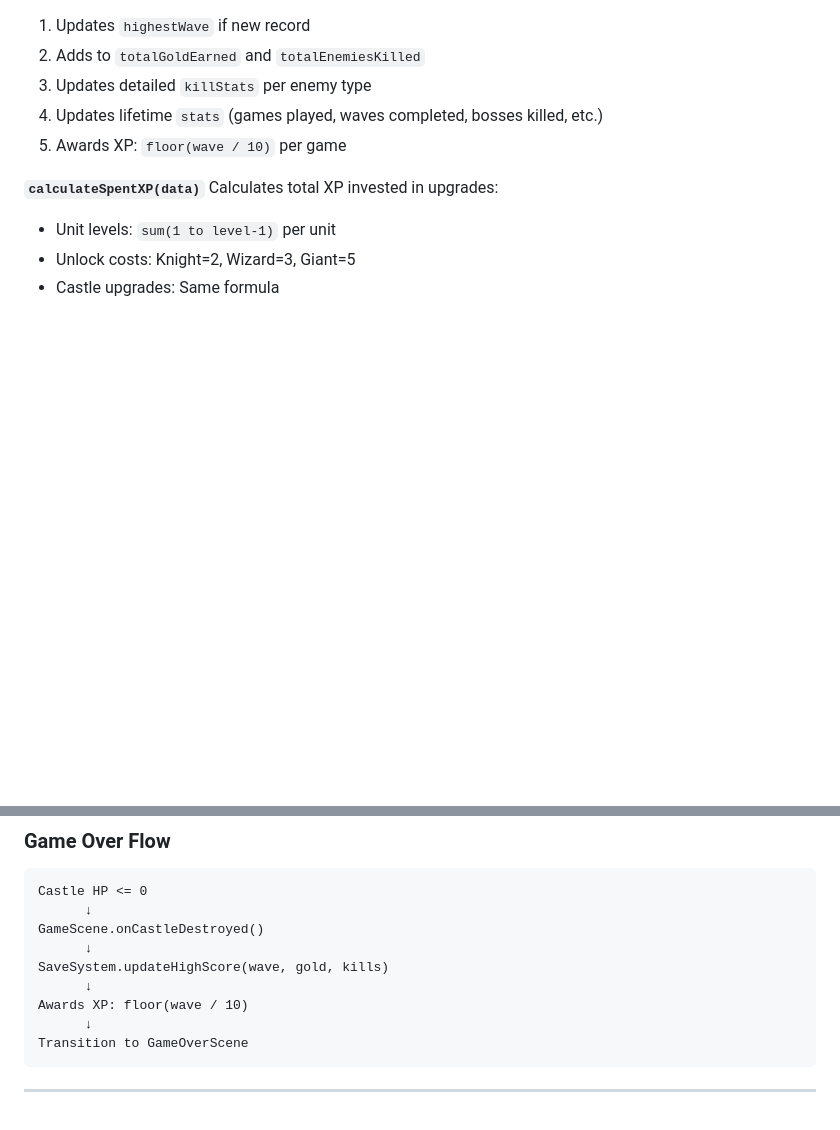
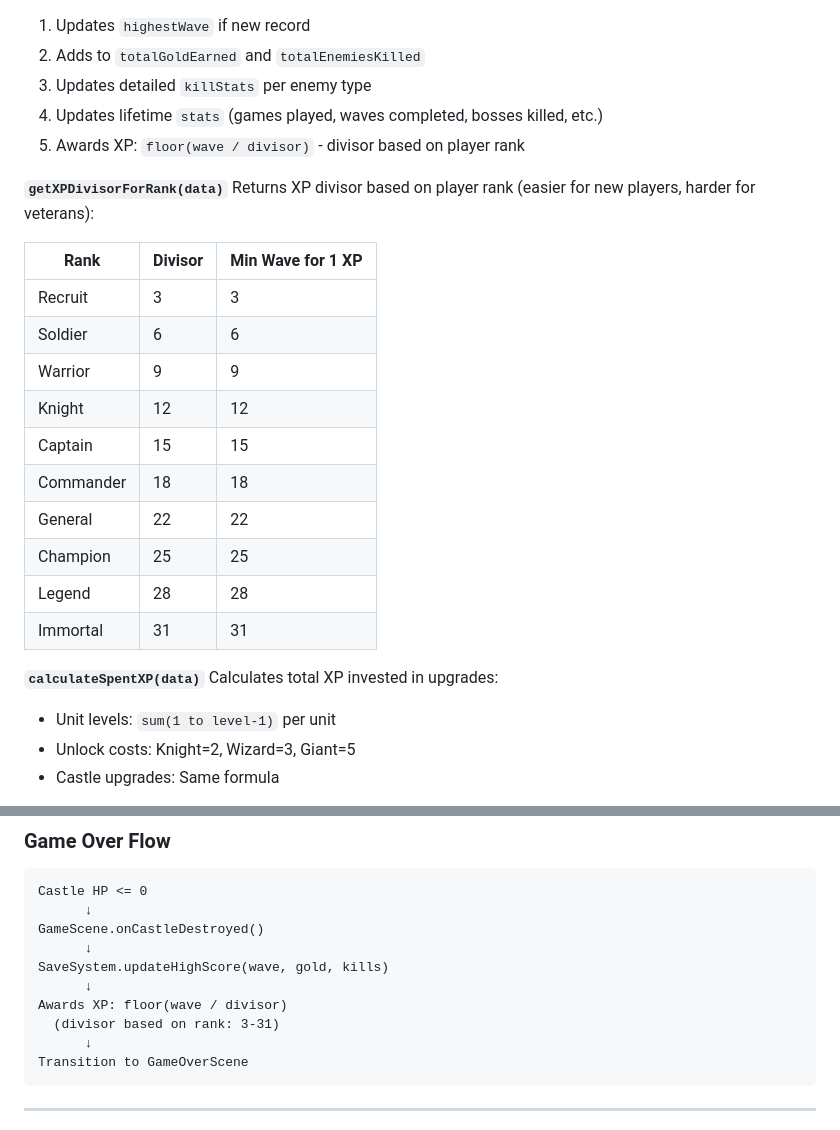
Before and after one commit to muhannadsnan/battle-panic-msn, a Markdown page: doc/systems.md, 2 parts joined by grey strips. Drawn GitHub-style; blank space fills up the shorter version.

Commit message:
Update docs for dynamic XP system
Document the new rank-based XP divisor system in systems.md.

🤖 Generated with [Claude Code](https://claude.com/claude-code)

Co-Authored-By: Claude Opus 4.5 <noreply@anthropic.com>

````diff
--- a/doc/systems.md
+++ b/doc/systems.md
@@ -236,7 +236,23 @@ Called after game over:
 2. Adds to `totalGoldEarned` and `totalEnemiesKilled`
 3. Updates detailed `killStats` per enemy type
 4. Updates lifetime `stats` (games played, waves completed, bosses killed, etc.)
-5. Awards XP: `floor(wave / 10)` per game
+5. Awards XP: `floor(wave / divisor)` - divisor based on player rank
+
+**`getXPDivisorForRank(data)`**
+Returns XP divisor based on player rank (easier for new players, harder for veterans):
+
+| Rank | Divisor | Min Wave for 1 XP |
+|------|---------|-------------------|
+| Recruit | 3 | 3 |
+| Soldier | 6 | 6 |
+| Warrior | 9 | 9 |
+| Knight | 12 | 12 |
+| Captain | 15 | 15 |
+| Commander | 18 | 18 |
+| General | 22 | 22 |
+| Champion | 25 | 25 |
+| Legend | 28 | 28 |
+| Immortal | 31 | 31 |
 
 **`calculateSpentXP(data)`**
 Calculates total XP invested in upgrades:
@@ -352,7 +368,8 @@ GameScene.onCastleDestroyed()
       ↓
 SaveSystem.updateHighScore(wave, gold, kills)
       ↓
-Awards XP: floor(wave / 10)
+Awards XP: floor(wave / divisor)
+  (divisor based on rank: 3-31)
       ↓
 Transition to GameOverScene
 ```
````
